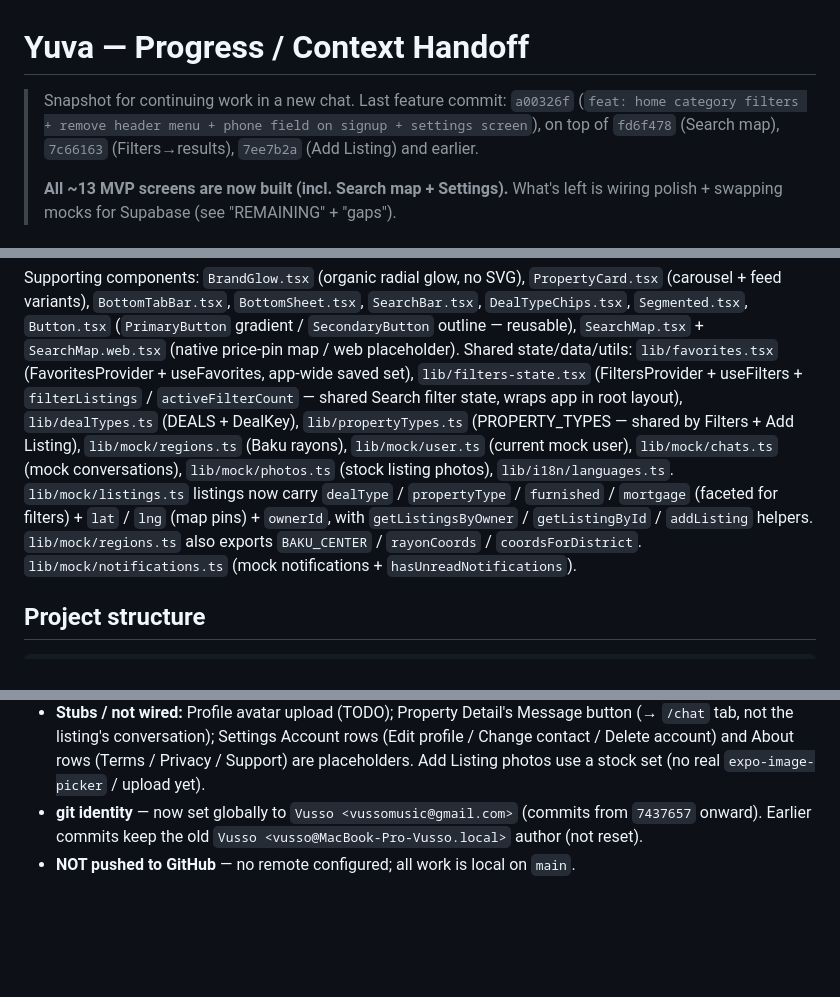
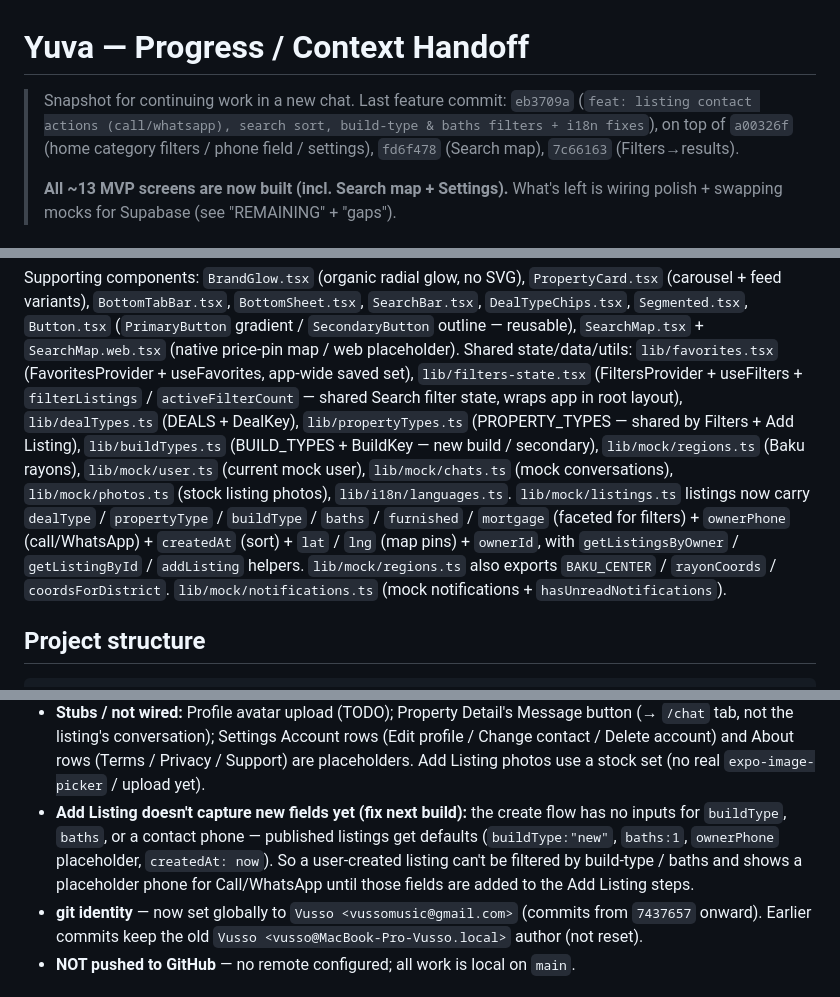
Before and after one commit to vussomusic-ctrl/Yuva, a Markdown page: PROGRESS.md, 3 parts joined by grey strips. Rendered like a GitHub page; blank space fills up the shorter version.

Commit message:
docs: update PROGRESS.md
Co-Authored-By: Claude Opus 4.8 <noreply@anthropic.com>

```diff
--- a/PROGRESS.md
+++ b/PROGRESS.md
@@ -1,9 +1,9 @@
 # Yuva — Progress / Context Handoff
 
-> Snapshot for continuing work in a new chat. Last feature commit: `a00326f`
-> (`feat: home category filters + remove header menu + phone field on signup +
-> settings screen`), on top of `fd6f478` (Search map), `7c66163`
-> (Filters→results), `7ee7b2a` (Add Listing) and earlier.
+> Snapshot for continuing work in a new chat. Last feature commit: `eb3709a`
+> (`feat: listing contact actions (call/whatsapp), search sort, build-type &
+> baths filters + i18n fixes`), on top of `a00326f` (home category filters /
+> phone field / settings), `fd6f478` (Search map), `7c66163` (Filters→results).
 >
 > **All ~13 MVP screens are now built (incl. Search map + Settings).** What's
 > left is wiring polish + swapping mocks for Supabase (see "REMAINING" + "gaps").
@@ -61,12 +61,14 @@ Shared state/data/utils: `lib/favorites.tsx` (FavoritesProvider + useFavorites,
 app-wide saved set), `lib/filters-state.tsx` (FiltersProvider + useFilters +
 `filterListings` / `activeFilterCount` — shared Search filter state, wraps app in
 root layout), `lib/dealTypes.ts` (DEALS + DealKey), `lib/propertyTypes.ts`
-(PROPERTY_TYPES — shared by Filters + Add Listing), `lib/mock/regions.ts`
+(PROPERTY_TYPES — shared by Filters + Add Listing), `lib/buildTypes.ts`
+(BUILD_TYPES + BuildKey — new build / secondary), `lib/mock/regions.ts`
 (Baku rayons), `lib/mock/user.ts` (current mock user), `lib/mock/chats.ts` (mock
 conversations), `lib/mock/photos.ts` (stock listing photos), `lib/i18n/languages.ts`.
-`lib/mock/listings.ts` listings now carry `dealType` / `propertyType` / `furnished`
-/ `mortgage` (faceted for filters) + `lat` / `lng` (map pins) + `ownerId`, with
-`getListingsByOwner` / `getListingById` / `addListing` helpers.
+`lib/mock/listings.ts` listings now carry `dealType` / `propertyType` /
+`buildType` / `baths` / `furnished` / `mortgage` (faceted for filters) +
+`ownerPhone` (call/WhatsApp) + `createdAt` (sort) + `lat` / `lng` (map pins) +
+`ownerId`, with `getListingsByOwner` / `getListingById` / `addListing` helpers.
 `lib/mock/regions.ts` also exports `BAKU_CENTER` / `rayonCoords` / `coordsForDistrict`.
 `lib/mock/notifications.ts` (mock notifications + `hasUnreadNotifications`).
 
@@ -174,6 +177,12 @@ All ~13 canonical MVP screens are built (incl. Search map). What's left:
   (Edit profile / Change contact / Delete account) and About rows (Terms /
   Privacy / Support) are placeholders. Add Listing photos use a stock set
   (no real `expo-image-picker` / upload yet).
+- **Add Listing doesn't capture new fields yet (fix next build):** the create
+  flow has no inputs for `buildType`, `baths`, or a contact phone — published
+  listings get defaults (`buildType:"new"`, `baths:1`, `ownerPhone` placeholder,
+  `createdAt: now`). So a user-created listing can't be filtered by build-type /
+  baths and shows a placeholder phone for Call/WhatsApp until those fields are
+  added to the Add Listing steps.
 - **git identity** — now set globally to `Vusso <vussomusic@gmail.com>` (commits
   from `7437657` onward). Earlier commits keep the old
   `Vusso <vusso@MacBook-Pro-Vusso.local>` author (not reset).
```
Also changed, not shown: other parts of PROGRESS.md (+4 -3 lines).
